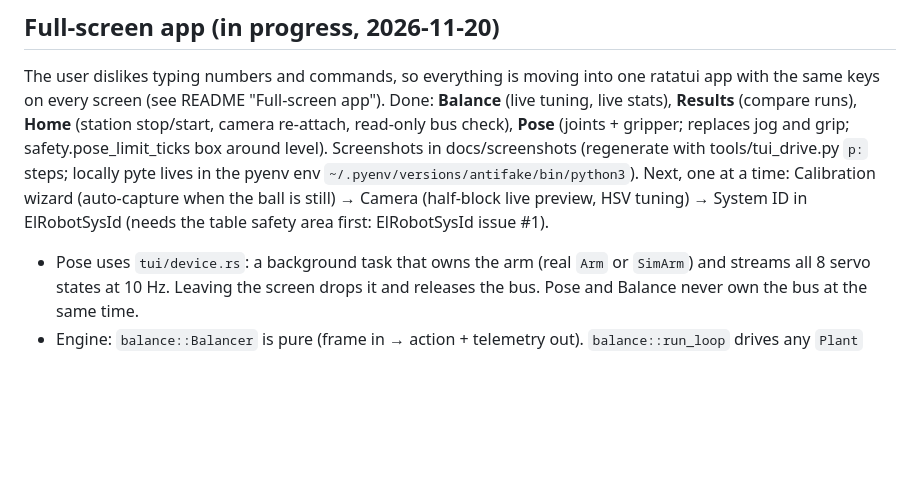
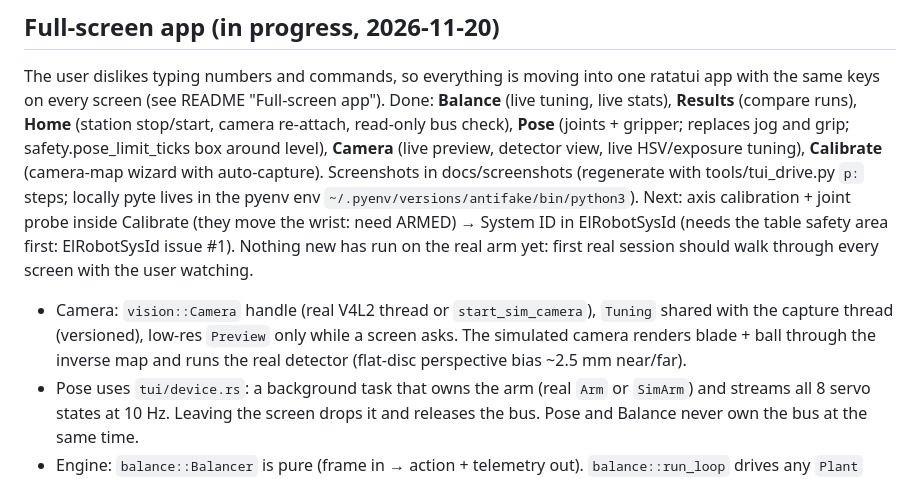
Before and after one commit to robomotic/PingPongSimBot, a Markdown page: CLAUDE.md, the part around the change. Drawn GitHub-style; blank space fills up the shorter version.

```diff
--- a/CLAUDE.md
+++ b/CLAUDE.md
@@ -59,10 +59,15 @@ Sibling repo: robomotic/ElRobotSysId (servo system ID for the MuJoCo model).
 ## Full-screen app (in progress, 2026-11-20)
 The user dislikes typing numbers and commands, so everything is moving into one ratatui app with the same keys on every screen
 (see README "Full-screen app"). Done: **Balance** (live tuning, live stats), **Results** (compare runs), **Home** (station stop/start, camera re-attach,
-read-only bus check), **Pose** (joints + gripper; replaces jog and grip; safety.pose_limit_ticks box around level). Screenshots in docs/screenshots (regenerate with tools/tui_drive.py `p:` steps; locally pyte lives in
+read-only bus check), **Pose** (joints + gripper; replaces jog and grip; safety.pose_limit_ticks box around level), **Camera** (live
+preview, detector view, live HSV/exposure tuning), **Calibrate** (camera-map wizard with auto-capture). Screenshots in docs/screenshots (regenerate with tools/tui_drive.py `p:` steps; locally pyte lives in
 the pyenv env `~/.pyenv/versions/antifake/bin/python3`).
-Next, one at a time: Calibration wizard (auto-capture when the ball is still) → Camera (half-block live preview,
-HSV tuning) → System ID in ElRobotSysId (needs the table safety area first: ElRobotSysId issue #1).
+Next: axis calibration + joint probe inside Calibrate (they move the wrist: need ARMED) → System ID in ElRobotSysId
+(needs the table safety area first: ElRobotSysId issue #1). Nothing new has run on the real arm yet: first real session
+should walk through every screen with the user watching.
+- Camera: `vision::Camera` handle (real V4L2 thread or `start_sim_camera`), `Tuning` shared with the capture thread
+  (versioned), low-res `Preview` only while a screen asks. The simulated camera renders blade + ball through the inverse
+  map and runs the real detector (flat-disc perspective bias ~2.5 mm near/far).
 - Pose uses `tui/device.rs`: a background task that owns the arm (real `Arm` or `SimArm`) and streams all 8 servo states at
   10 Hz. Leaving the screen drops it and releases the bus. Pose and Balance never own the bus at the same time.
 - Engine: `balance::Balancer` is pure (frame in → action + telemetry out). `balance::run_loop` drives any `Plant`
```
Also changed, not shown: README.md (+10 -3 lines), docs/screenshots/calibrate.png (added), docs/screenshots/camera-detector.png (added), docs/screenshots/camera.png (added), 6 other files.
